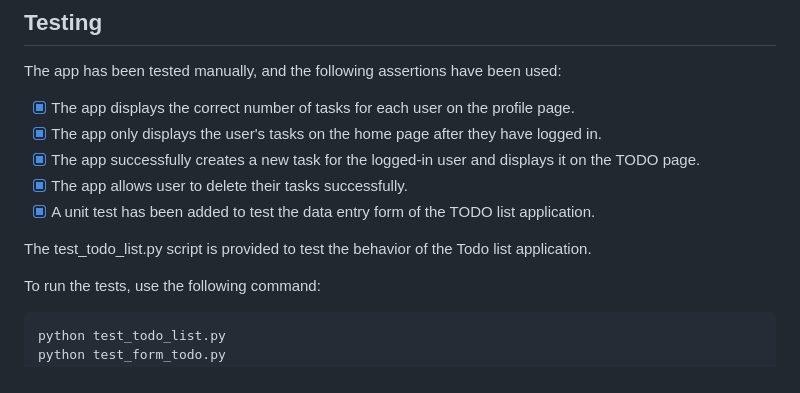
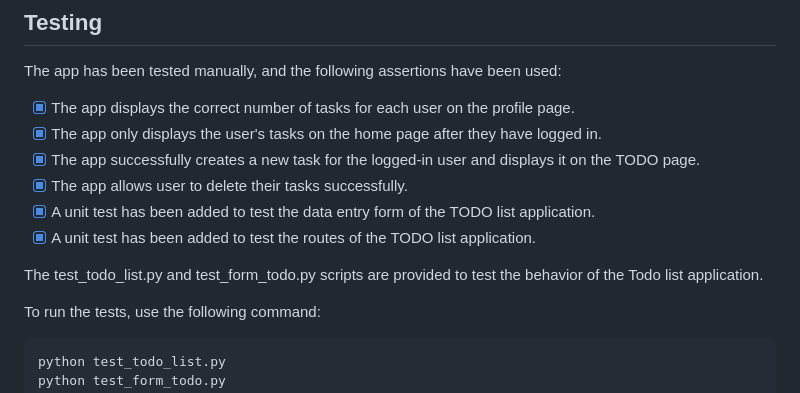
Before and after one commit to codeitamarjr/Y3S2PythonDjangoFlaskMongoDBCA4, a Markdown page: readme.md, the part around the change. GitHub-like rendering.

```diff
--- a/readme.md
+++ b/readme.md
@@ -50,8 +50,9 @@ The app has been tested manually, and the following assertions have been used:
 - [x] The app successfully creates a new task for the logged-in user and displays it on the TODO page.
 - [x] The app allows user to delete their tasks successfully.
 - [x] A unit test has been added to test the data entry form of the TODO list application.
+- [x] A unit test has been added to test the routes of the TODO list application.
 
-The test_todo_list.py script is provided to test the behavior of the Todo list application.
+The test_todo_list.py and test_form_todo.py scripts are provided to test the behavior of the Todo list application.
 
 To run the tests, use the following command:
 
```
